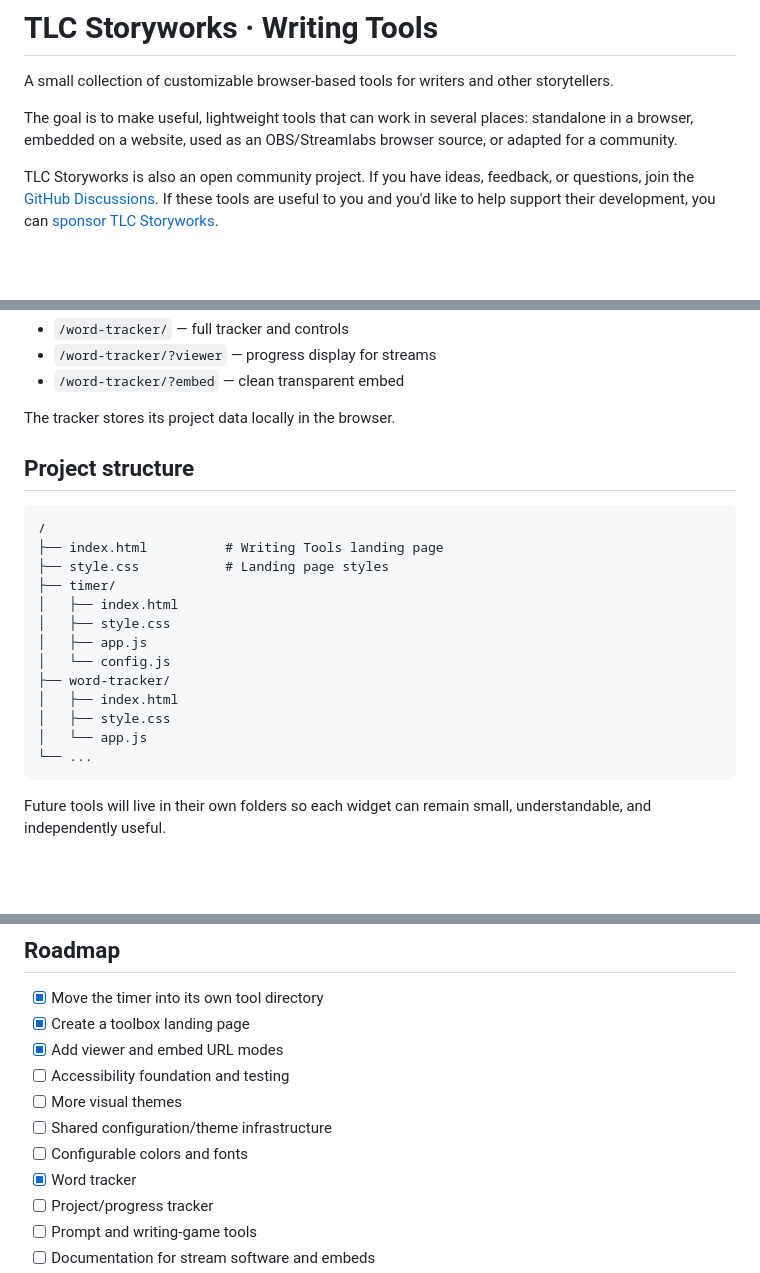
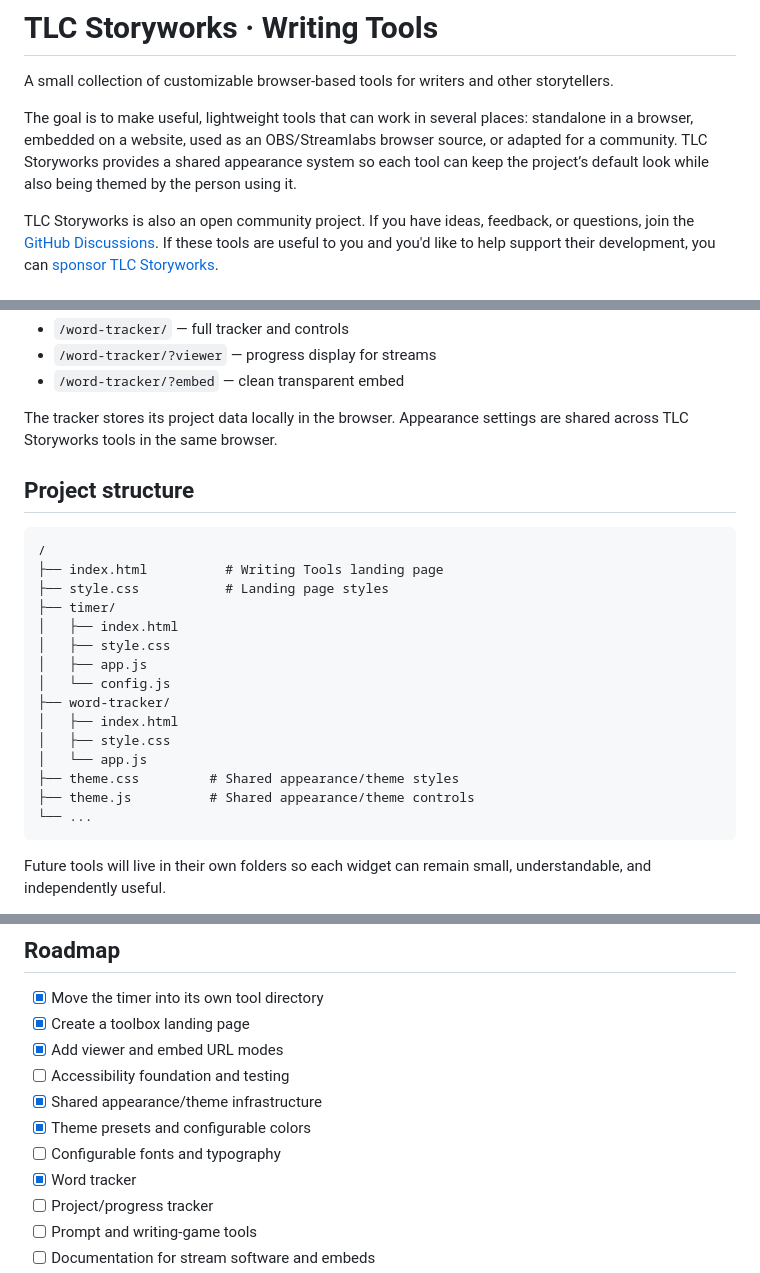
Before and after one commit to pkmnSidiko/writing-stream-timer, a Markdown page: README.md, 3 parts joined by grey strips. Rendered like a GitHub page; blank space fills up the shorter version.

Commit message:
Document shared appearance customization

````diff
--- a/README.md
+++ b/README.md
@@ -2,7 +2,7 @@
 
 A small collection of customizable browser-based tools for writers and other storytellers.
 
-The goal is to make useful, lightweight tools that can work in several places: standalone in a browser, embedded on a website, used as an OBS/Streamlabs browser source, or adapted for a community.
+The goal is to make useful, lightweight tools that can work in several places: standalone in a browser, embedded on a website, used as an OBS/Streamlabs browser source, or adapted for a community. TLC Storyworks provides a shared appearance system so each tool can keep the project’s default look while also being themed by the person using it.
 
 TLC Storyworks is also an open community project. If you have ideas, feedback, or questions, join the [GitHub Discussions](https://github.com/tlcstoryworks/writer-tools/discussions). If these tools are useful to you and you'd like to help support their development, you can [sponsor TLC Storyworks](https://github.com/sponsors/tlcstoryworks).
 
@@ -50,7 +50,7 @@ Open it at:
 - `/word-tracker/?viewer` — progress display for streams
 - `/word-tracker/?embed` — clean transparent embed
 
-The tracker stores its project data locally in the browser.
+The tracker stores its project data locally in the browser. Appearance settings are shared across TLC Storyworks tools in the same browser.
 
 ## Project structure
 
@@ -67,6 +67,8 @@ The tracker stores its project data locally in the browser.
 │   ├── index.html
 │   ├── style.css
 │   └── app.js
+├── theme.css         # Shared appearance/theme styles
+├── theme.js          # Shared appearance/theme controls
 └── ...
 ```
 
@@ -108,9 +110,9 @@ The project site will use the repository's GitHub Pages URL with relative links,
 - [x] Create a toolbox landing page
 - [x] Add viewer and embed URL modes
 - [ ] Accessibility foundation and testing
-- [ ] More visual themes
-- [ ] Shared configuration/theme infrastructure
-- [ ] Configurable colors and fonts
+- [x] Shared appearance/theme infrastructure
+- [x] Theme presets and configurable colors
+- [ ] Configurable fonts and typography
 - [x] Word tracker
 - [ ] Project/progress tracker
 - [ ] Prompt and writing-game tools
````
Also changed, not shown: other parts of README.md (+1 -1 lines).
